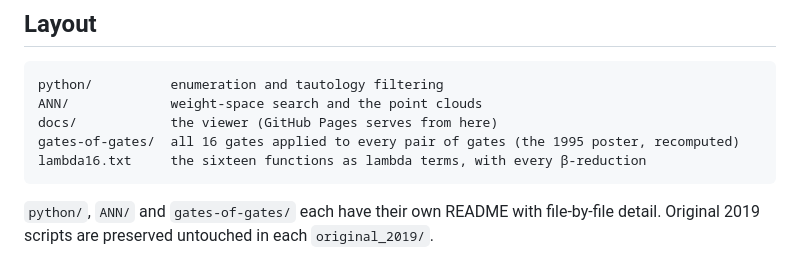
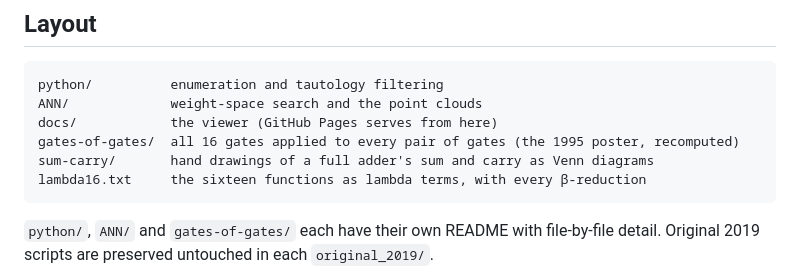
Before and after one commit to Gernreich/Logic-Research, a Markdown page: README.md, the part around one of its changes. GitHub-like rendering.

```diff
--- a/README.md
+++ b/README.md
@@ -50,6 +50,7 @@ is on the public site.
     ANN/             weight-space search and the point clouds
     docs/            the viewer (GitHub Pages serves from here)
     gates-of-gates/  all 16 gates applied to every pair of gates (the 1995 poster, recomputed)
+    sum-carry/       hand drawings of a full adder's sum and carry as Venn diagrams
     lambda16.txt     the sixteen functions as lambda terms, with every β-reduction
 
 `python/`, `ANN/` and `gates-of-gates/` each have their own README with
```
Also changed, not shown: other parts of README.md (+2 -2 lines), sum-carry/sum-carry-venn.jpg (renamed from sum-carry-venn.jpg), 4 other files.
